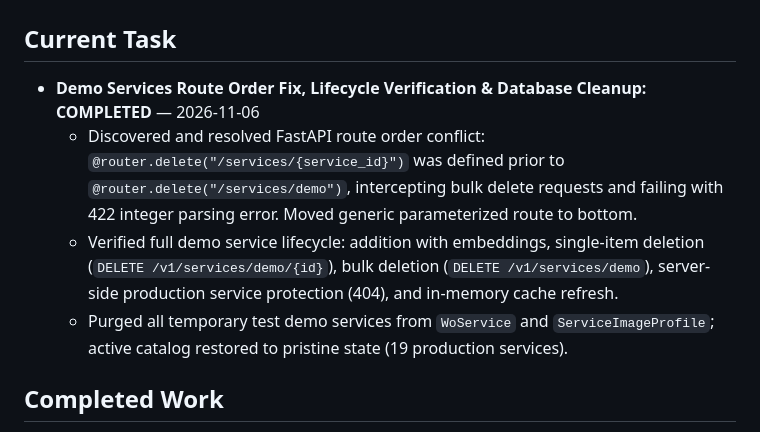
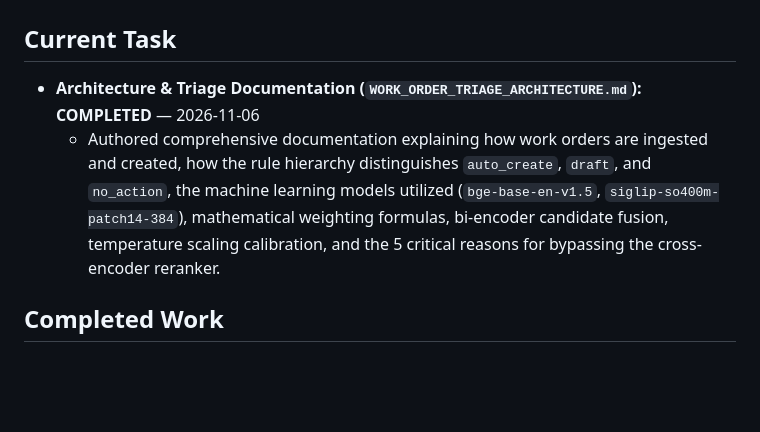
Before and after one commit to Amaanuddin05/photoToWorkOrder, a Markdown page: PROJECT_STATUS.md, the part around one of its changes. Drawn GitHub-style; blank space fills up the shorter version.

Commit message:
docs: add work order triage architecture guide and update project status

```diff
--- a/PROJECT_STATUS.md
+++ b/PROJECT_STATUS.md
@@ -1,9 +1,7 @@
 # Project Status: SigLIP Standalone Photo-to-Work-Order Service
 
 ## Current Task
-- **Demo Services Route Order Fix, Lifecycle Verification & Database Cleanup: COMPLETED** — 2026-11-06
-  - Discovered and resolved FastAPI route order conflict: `@router.delete("/services/{service_id}")` was defined prior to `@router.delete("/services/demo")`, intercepting bulk delete requests and failing with 422 integer parsing error. Moved generic parameterized route to bottom.
-  - Verified full demo service lifecycle: addition with embeddings, single-item deletion (`DELETE /v1/services/demo/{id}`), bulk deletion (`DELETE /v1/services/demo`), server-side production service protection (404), and in-memory cache refresh.
-  - Purged all temporary test demo services from `WoService` and `ServiceImageProfile`; active catalog restored to pristine state (19 production services).
+- **Architecture & Triage Documentation (`WORK_ORDER_TRIAGE_ARCHITECTURE.md`): COMPLETED** — 2026-11-06
+  - Authored comprehensive documentation explaining how work orders are ingested and created, how the rule hierarchy distinguishes `auto_create`, `draft`, and `no_action`, the machine learning models utilized (`bge-base-en-v1.5`, `siglip-so400m-patch14-384`), mathematical weighting formulas, bi-encoder candidate fusion, temperature scaling calibration, and the 5 critical reasons for bypassing the cross-encoder reranker.
 
 ## Completed Work
```
Also changed, not shown: other parts of PROJECT_STATUS.md (+34 -0 lines), WORK_ORDER_TRIAGE_ARCHITECTURE.md (added, +319 -0 lines).
